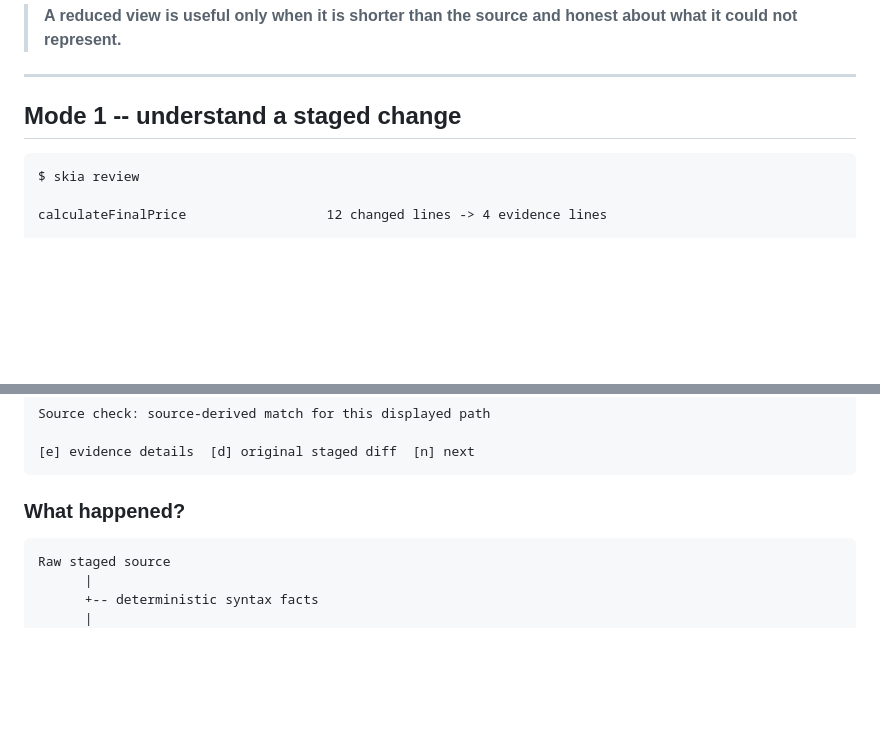
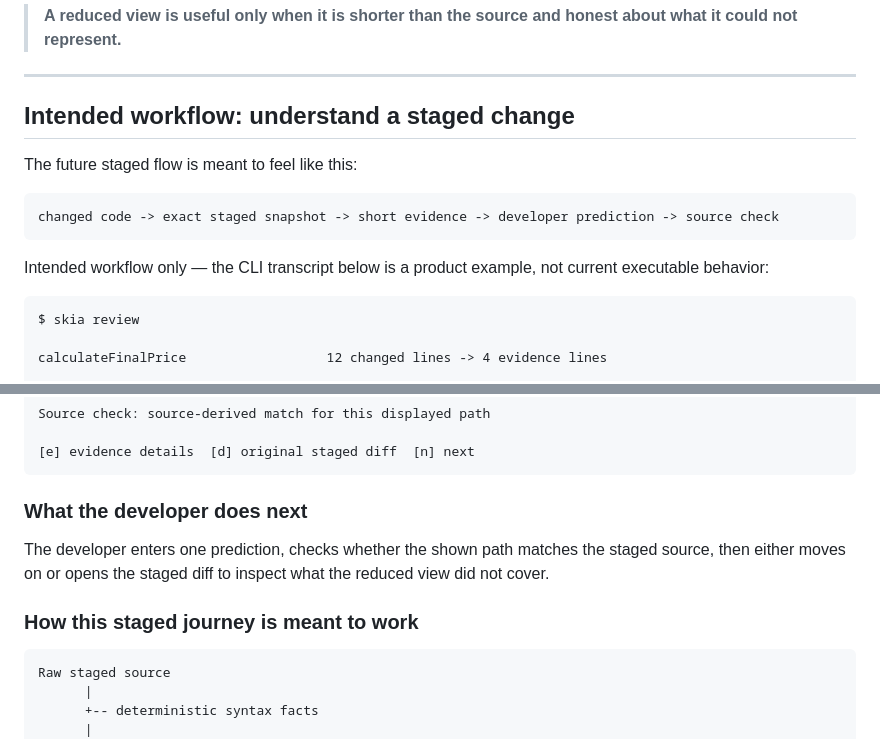
Before and after one commit to Shifat7/skia, a Markdown page: README.md, 2 parts joined by grey strips. Rendered like a GitHub page; blank space fills up the shorter version.

````diff
--- a/README.md
+++ b/README.md
@@ -55,7 +57,16 @@ The product is built around one constraint:
 
 ---
 
-## Mode 1 -- understand a staged change
+## Intended workflow: understand a staged change
+
+The future staged flow is meant to feel like this:
+
+```text
+changed code -> exact staged snapshot -> short evidence -> developer prediction -> source check
+```
+
+Intended workflow only — the CLI transcript below is a product example, not
+current executable behavior:
 
 ```text
 $ skia review
@@ -78,7 +89,13 @@ Source check: source-derived match for this displayed path
 [e] evidence details  [d] original staged diff  [n] next
 ```
 
-### What happened?
+### What the developer does next
+
+The developer enters one prediction, checks whether the shown path matches the
+staged source, then either moves on or opens the staged diff to inspect what
+the reduced view did not cover.
+
+### How this staged journey is meant to work
 
 ```text
 Raw staged source
````
Also changed, not shown: other parts of README.md (+80 -15 lines).
